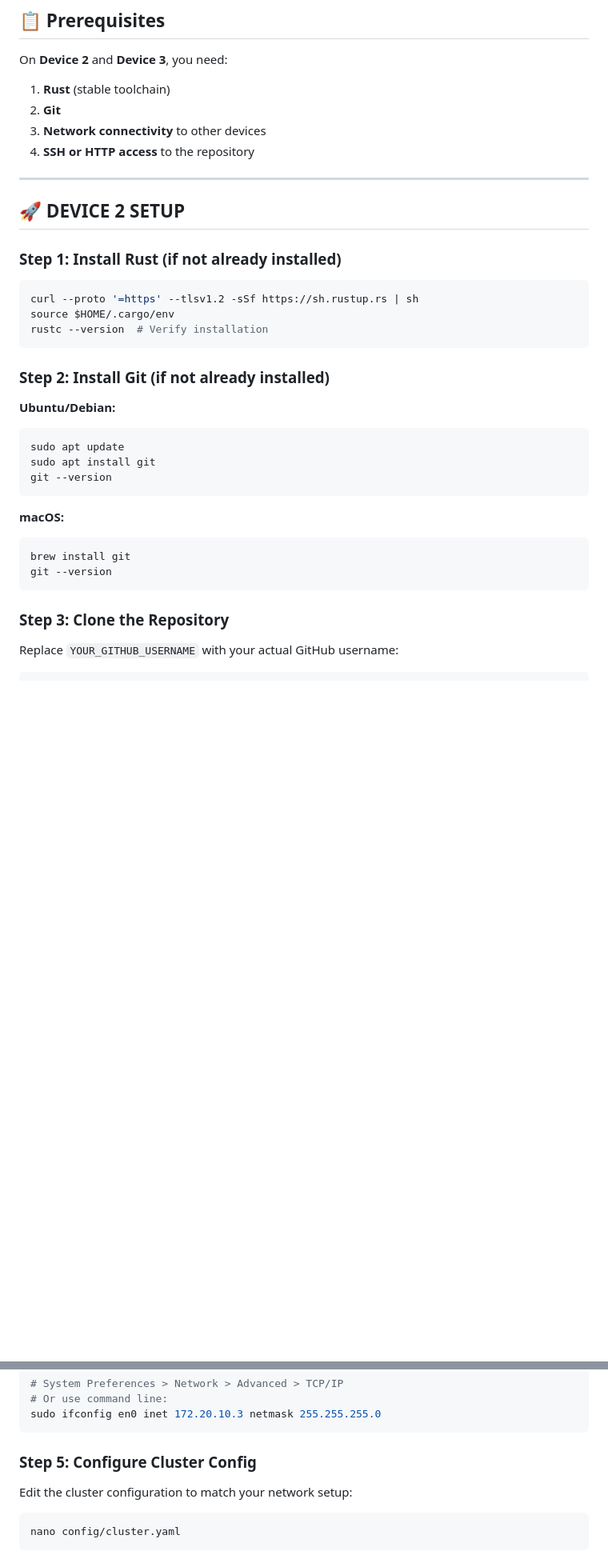
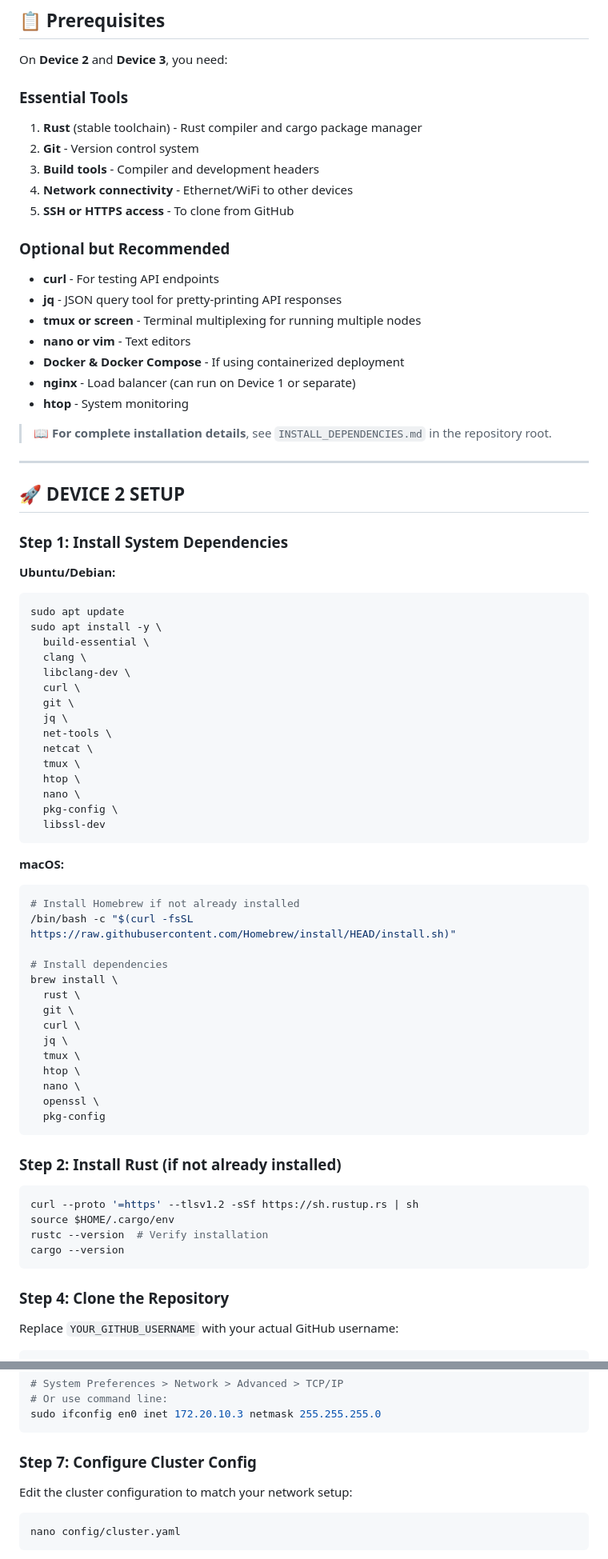
Before and after one commit to elbarbary/phase1-steg-cluster, a Markdown page: DEVICE_SETUP.md, 2 parts joined by grey strips. Shown at 80% size. Drawn GitHub-style; blank space fills up the shorter version.

````diff
--- a/DEVICE_SETUP.md
+++ b/DEVICE_SETUP.md
@@ -10,39 +10,77 @@ This guide explains how to clone the Phase-1 project on Device 2 and Device 3 an
 
 On **Device 2** and **Device 3**, you need:
 
-1. **Rust** (stable toolchain)
-2. **Git**
-3. **Network connectivity** to other devices
-4. **SSH or HTTP access** to the repository
+### Essential Tools
+1. **Rust** (stable toolchain) - Rust compiler and cargo package manager
+2. **Git** - Version control system
+3. **Build tools** - Compiler and development headers
+4. **Network connectivity** - Ethernet/WiFi to other devices
+5. **SSH or HTTPS access** - To clone from GitHub
+
+### Optional but Recommended
+- **curl** - For testing API endpoints
+- **jq** - JSON query tool for pretty-printing API responses
+- **tmux or screen** - Terminal multiplexing for running multiple nodes
+- **nano or vim** - Text editors
+- **Docker & Docker Compose** - If using containerized deployment
+- **nginx** - Load balancer (can run on Device 1 or separate)
+- **htop** - System monitoring
+
+> **📖 For complete installation details**, see `INSTALL_DEPENDENCIES.md` in the repository root.
 
 ---
 
 ## 🚀 DEVICE 2 SETUP
 
-### Step 1: Install Rust (if not already installed)
+### Step 1: Install System Dependencies
+
+**Ubuntu/Debian:**
+```bash
+sudo apt update
+sudo apt install -y \
+  build-essential \
+  clang \
+  libclang-dev \
+  curl \
+  git \
+  jq \
+  net-tools \
+  netcat \
+  tmux \
+  htop \
+  nano \
+  pkg-config \
+  libssl-dev
+```
+
+**macOS:**
+```bash
+# Install Homebrew if not already installed
+/bin/bash -c "$(curl -fsSL https://raw.githubusercontent.com/Homebrew/install/HEAD/install.sh)"
+
+# Install dependencies
+brew install \
+  rust \
+  git \
+  curl \
+  jq \
+  tmux \
+  htop \
+  nano \
+  openssl \
+  pkg-config
+```
+
+### Step 2: Install Rust (if not already installed)
 
 ```bash
 curl --proto '=https' --tlsv1.2 -sSf https://sh.rustup.rs | sh
 source $HOME/.cargo/env
 rustc --version  # Verify installation
+cargo --version
 ```
 
-### Step 2: Install Git (if not already installed)
-
-**Ubuntu/Debian:**
-```bash
-sudo apt update
-sudo apt install git
-git --version
-```
-
-**macOS:**
-```bash
-brew install git
-git --version
-```
-
-### Step 3: Clone the Repository
+### Step 4: Clone the Repository
 
 Replace `YOUR_GITHUB_USERNAME` with your actual GitHub username:
 
@@ -97,7 +163,7 @@ ip addr  # Verify IP
 sudo ifconfig en0 inet 172.20.10.3 netmask 255.255.255.0
 ```
 
-### Step 5: Configure Cluster Config
+### Step 7: Configure Cluster Config
 
 Edit the cluster configuration to match your network setup:
 
````
Also changed, not shown: other parts of DEVICE_SETUP.md (+34 -6 lines), INSTALL_DEPENDENCIES.md (added, +445 -0 lines).
